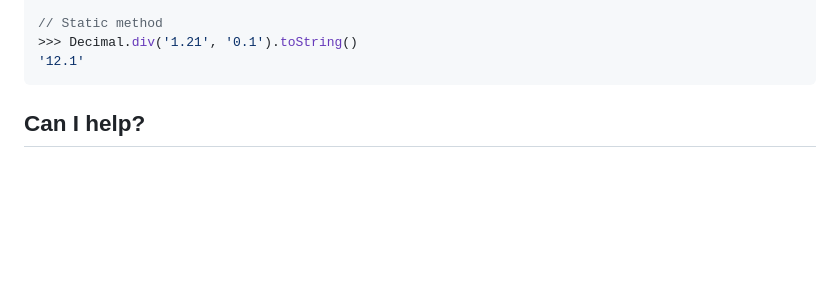
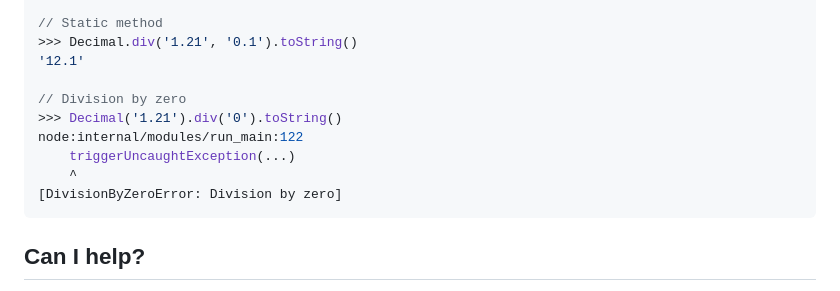
Before and after one commit to shinuza/decimal-js, a Markdown page: README.md, the part around the change. Drawn GitHub-style; blank space fills up the shorter version.

Commit message:
chore: Document division by zero (#21)

````diff
--- a/README.md
+++ b/README.md
@@ -99,6 +99,13 @@ let Decimal = require('decimal');
 // Static method
 >>> Decimal.div('1.21', '0.1').toString()
 '12.1'
+
+// Division by zero
+>>> Decimal('1.21').div('0').toString()
+node:internal/modules/run_main:122
+    triggerUncaughtException(...)
+    ^
+[DivisionByZeroError: Division by zero]
 ```
 
 ## Can I help?
````
